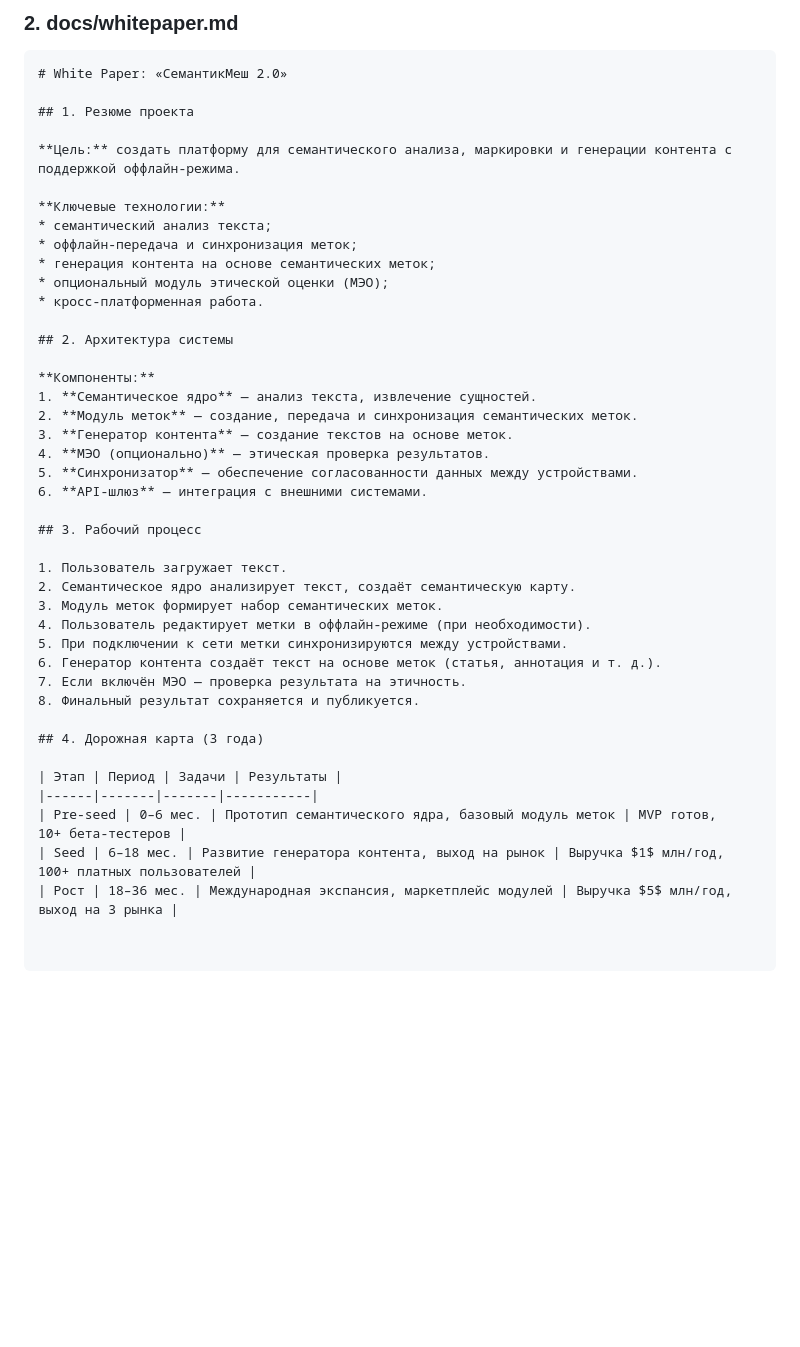
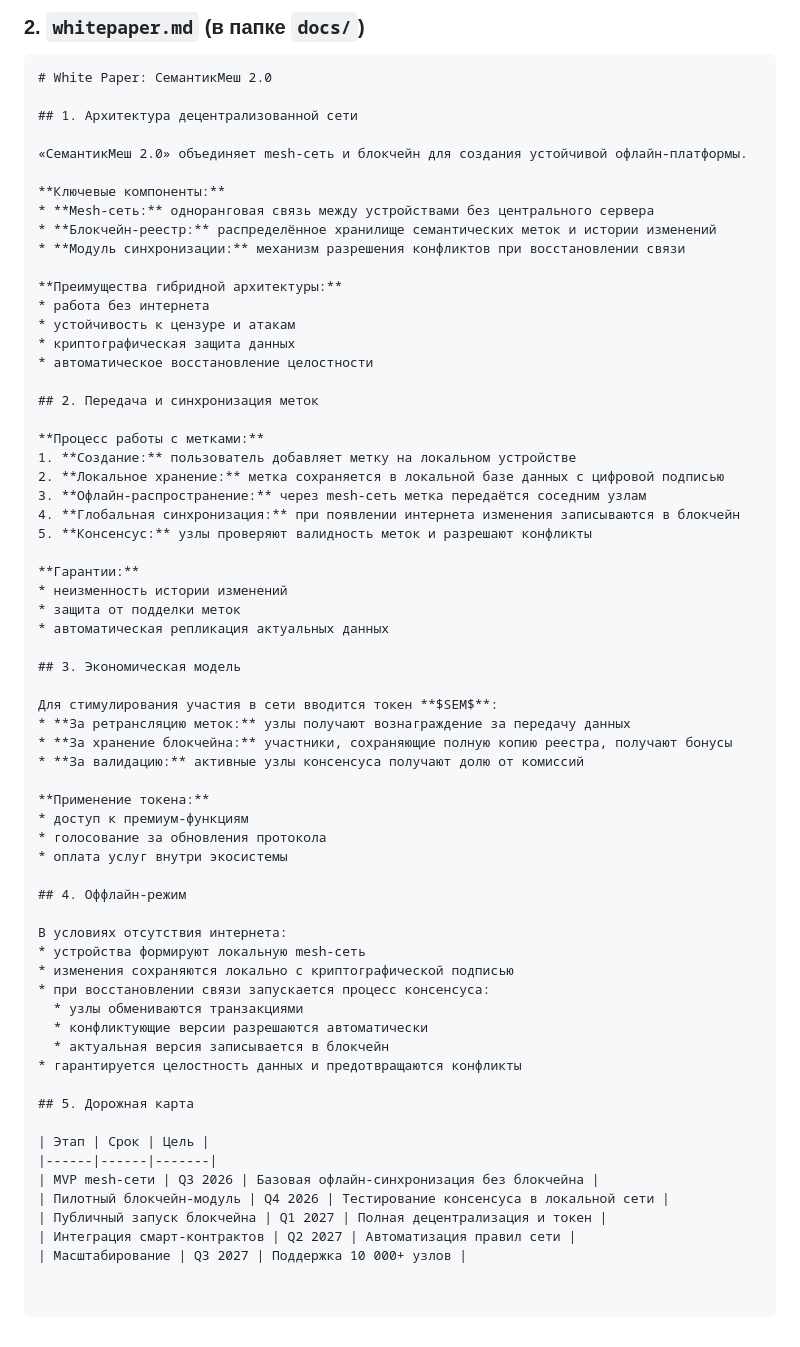
Before and after one commit to semantimesh/semantimesh, a Markdown page: docs/whitepaper.md, the part around the change. Drawn GitHub-style; blank space fills up the shorter version.

````diff
--- a/docs/whitepaper.md
+++ b/docs/whitepaper.md
@@ -1,45 +1,67 @@
 
-### 2. docs/whitepaper.md
+### 2. `whitepaper.md` (в папке `docs/`)
 
 ```markdown
-# White Paper: «СемантикМеш 2.0»
+# White Paper: СемантикМеш 2.0
 
-## 1. Резюме проекта
+## 1. Архитектура децентрализованной сети
 
-**Цель:** создать платформу для семантического анализа, маркировки и генерации контента с поддержкой оффлайн‑режима.
+«СемантикМеш 2.0» объединяет mesh‑сеть и блокчейн для создания устойчивой офлайн‑платформы.
 
-**Ключевые технологии:**
-* семантический анализ текста;
-* оффлайн‑передача и синхронизация меток;
-* генерация контента на основе семантических меток;
-* опциональный модуль этической оценки (МЭО);
-* кросс‑платформенная работа.
+**Ключевые компоненты:**
+* **Mesh‑сеть:** одноранговая связь между устройствами без центрального сервера
+* **Блокчейн‑реестр:** распределённое хранилище семантических меток и истории изменений
+* **Модуль синхронизации:** механизм разрешения конфликтов при восстановлении связи
 
-## 2. Архитектура системы
+**Преимущества гибридной архитектуры:**
+* работа без интернета
+* устойчивость к цензуре и атакам
+* криптографическая защита данных
+* автоматическое восстановление целостности
 
-**Компоненты:**
-1. **Семантическое ядро** — анализ текста, извлечение сущностей.
-2. **Модуль меток** — создание, передача и синхронизация семантических меток.
-3. **Генератор контента** — создание текстов на основе меток.
-4. **МЭО (опционально)** — этическая проверка результатов.
-5. **Синхронизатор** — обеспечение согласованности данных между устройствами.
-6. **API‑шлюз** — интеграция с внешними системами.
+## 2. Передача и синхронизация меток
 
-## 3. Рабочий процесс
+**Процесс работы с метками:**
+1. **Создание:** пользователь добавляет метку на локальном устройстве
+2. **Локальное хранение:** метка сохраняется в локальной базе данных с цифровой подписью
+3. **Офлайн‑распространение:** через mesh‑сеть метка передаётся соседним узлам
+4. **Глобальная синхронизация:** при появлении интернета изменения записываются в блокчейн
+5. **Консенсус:** узлы проверяют валидность меток и разрешают конфликты
 
-1. Пользователь загружает текст.
-2. Семантическое ядро анализирует текст, создаёт семантическую карту.
-3. Модуль меток формирует набор семантических меток.
-4. Пользователь редактирует метки в оффлайн‑режиме (при необходимости).
-5. При подключении к сети метки синхронизируются между устройствами.
-6. Генератор контента создаёт текст на основе меток (статья, аннотация и т. д.).
-7. Если включён МЭО — проверка результата на этичность.
-8. Финальный результат сохраняется и публикуется.
+**Гарантии:**
+* неизменность истории изменений
+* защита от подделки меток
+* автоматическая репликация актуальных данных
 
-## 4. Дорожная карта (3 года)
+## 3. Экономическая модель
 
-| Этап | Период | Задачи | Результаты |
-|------|-------|-------|-----------|
-| Pre‑seed | 0–6 мес. | Прототип семантического ядра, базовый модуль меток | MVP готов, 10+ бета‑тестеров |
-| Seed | 6–18 мес. | Развитие генератора контента, выход на рынок | Выручка $1$ млн/год, 100+ платных пользователей |
-| Рост | 18–36 мес. | Международная экспансия, маркетплейс модулей | Выручка $5$ млн/год, выход на 3 рынка |
+Для стимулирования участия в сети вводится токен **$SEM$**:
+* **За ретрансляцию меток:** узлы получают вознаграждение за передачу данных
+* **За хранение блокчейна:** участники, сохраняющие полную копию реестра, получают бонусы
+* **За валидацию:** активные узлы консенсуса получают долю от комиссий
+
+**Применение токена:**
+* доступ к премиум‑функциям
+* голосование за обновления протокола
+* оплата услуг внутри экосистемы
+
+## 4. Оффлайн‑режим
+
+В условиях отсутствия интернета:
+* устройства формируют локальную mesh‑сеть
+* изменения сохраняются локально с криптографической подписью
+* при восстановлении связи запускается процесс консенсуса:
+  * узлы обмениваются транзакциями
+  * конфликтующие версии разрешаются автоматически
+  * актуальная версия записывается в блокчейн
+* гарантируется целостность данных и предотвращаются конфликты
+
+## 5. Дорожная карта
+
+| Этап | Срок | Цель |
+|------|------|-------|
+| MVP mesh‑сети | Q3 2026 | Базовая офлайн‑синхронизация без блокчейна |
+| Пилотный блокчейн‑модуль | Q4 2026 | Тестирование консенсуса в локальной сети |
+| Публичный запуск блокчейна | Q1 2027 | Полная децентрализация и токен |
+| Интеграция смарт‑контрактов | Q2 2027 | Автоматизация правил сети |
+| Масштабирование | Q3 2027 | Поддержка 10 000+ узлов |
````
